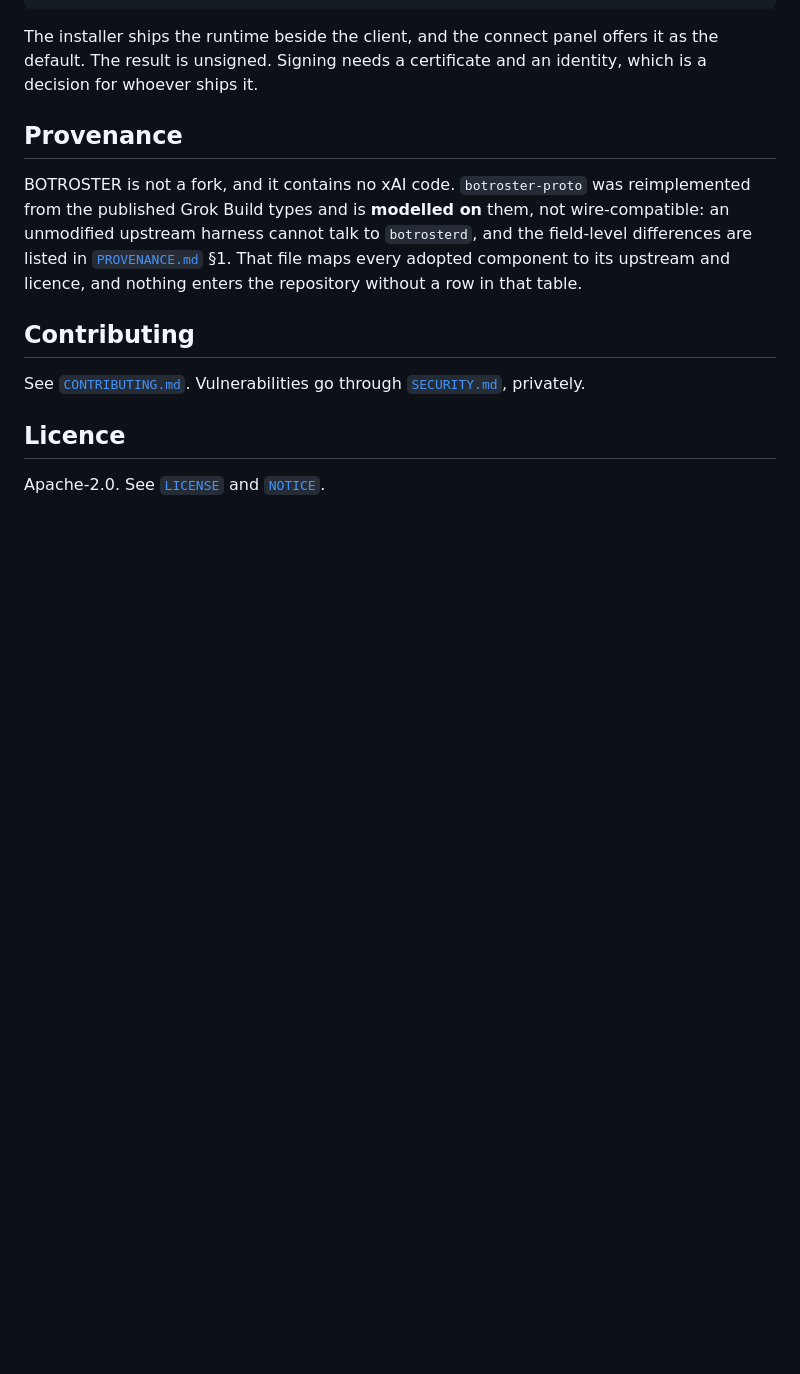
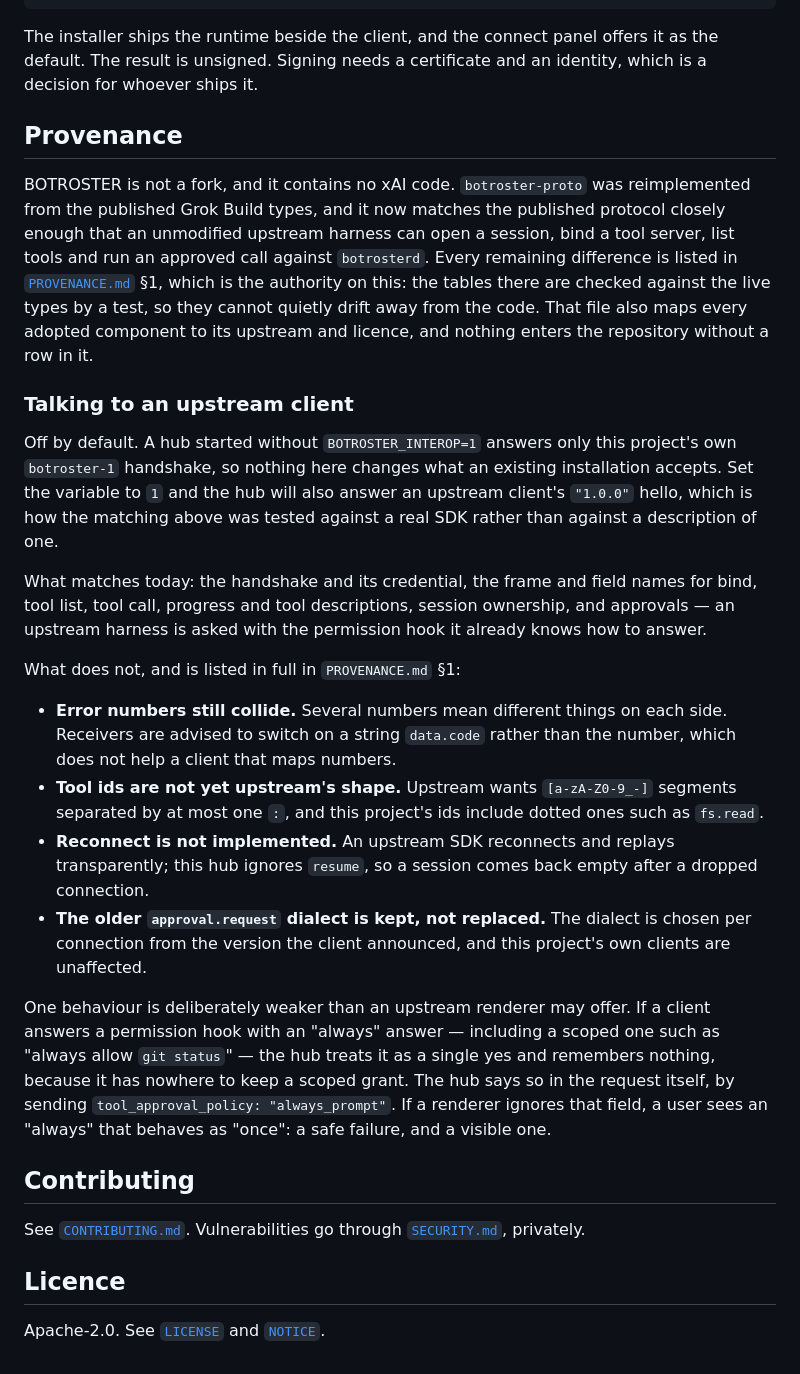
Before and after one commit to mandarwagh9/botroster, a Markdown page: README.md, the part around the change. GitHub-like rendering; blank space fills up the shorter version.

Commit message:
the README stops claiming an upstream harness cannot talk to this hub, because it can
PROVENANCE.md had already been corrected twice in this series, once by the
divergence test and once by each slice that matched a row out of its table. The
README kept the original sentence: "botroster-proto is modelled on them, not
wire-compatible: an unmodified upstream harness cannot talk to botrosterd".
After this series that is false, and it is the sentence a reader skims.

Replaced with what is actually true and, more usefully, with the shape of what is
not: the handshake, the frame and field names, session ownership and approvals
match; error numbers still collide, tool ids are not yet upstream's shape,
reconnect is not implemented, and the older approval.request dialect is kept
rather than replaced. PROVENANCE.md section 1 is named as the authority, because
its tables are checked against the live types by a test and therefore cannot
drift the way a paragraph can.

Added the interop notes, including the one this series owed: a client that answers
a permission hook with an "always", including a scoped one, gets a single yes and
nothing remembered, and the hub says so in the request by sending
tool_approval_policy: "always_prompt". A renderer that ignores that field shows a
user an "always" that behaves as "once", which is a safe failure and should be a
documented one rather than a surprise.

Off by default is stated plainly: a hub without BOTROSTER_INTEROP=1 answers only
botroster-1, so nothing here changes what an existing installation accepts.

The readme test passes; it parses shell fences out of this file, and this prose
adds none.

```diff
--- a/README.md
+++ b/README.md
@@ -370,10 +370,42 @@ identity, which is a decision for whoever ships it.
 ## Provenance
 
 BOTROSTER is not a fork, and it contains no xAI code. `botroster-proto` was reimplemented from the
-published Grok Build types and is **modelled on** them, not wire-compatible: an unmodified upstream
-harness cannot talk to `botrosterd`, and the field-level differences are listed in
-[`PROVENANCE.md`](PROVENANCE.md) §1. That file maps every adopted component to its upstream and
-licence, and nothing enters the repository without a row in that table.
+published Grok Build types, and it now matches the published protocol closely enough that an unmodified
+upstream harness can open a session, bind a tool server, list tools and run an approved call against
+`botrosterd`. Every remaining difference is listed in [`PROVENANCE.md`](PROVENANCE.md) §1, which is
+the authority on this: the tables there are checked against the live types by a test, so they cannot
+quietly drift away from the code. That file also maps every adopted component to its upstream and
+licence, and nothing enters the repository without a row in it.
+
+### Talking to an upstream client
+
+Off by default. A hub started without `BOTROSTER_INTEROP=1` answers only this project's own
+`botroster-1` handshake, so nothing here changes what an existing installation accepts. Set the
+variable to `1` and the hub will also answer an upstream client's `"1.0.0"` hello, which is how the
+matching above was tested against a real SDK rather than against a description of one.
+
+What matches today: the handshake and its credential, the frame and field names for bind, tool list,
+tool call, progress and tool descriptions, session ownership, and approvals — an upstream harness is
+asked with the permission hook it already knows how to answer.
+
+What does not, and is listed in full in `PROVENANCE.md` §1:
+
+- **Error numbers still collide.** Several numbers mean different things on each side. Receivers are
+  advised to switch on a string `data.code` rather than the number, which does not help a client that
+  maps numbers.
+- **Tool ids are not yet upstream's shape.** Upstream wants `[a-zA-Z0-9_-]` segments separated by at
+  most one `:`, and this project's ids include dotted ones such as `fs.read`.
+- **Reconnect is not implemented.** An upstream SDK reconnects and replays transparently; this hub
+  ignores `resume`, so a session comes back empty after a dropped connection.
+- **The older `approval.request` dialect is kept, not replaced.** The dialect is chosen per connection
+  from the version the client announced, and this project's own clients are unaffected.
+
+One behaviour is deliberately weaker than an upstream renderer may offer. If a client answers a
+permission hook with an "always" answer — including a scoped one such as "always allow `git status`" —
+the hub treats it as a single yes and remembers nothing, because it has nowhere to keep a scoped grant.
+The hub says so in the request itself, by sending `tool_approval_policy: "always_prompt"`. If a
+renderer ignores that field, a user sees an "always" that behaves as "once": a safe failure, and a
+visible one.
 
 ## Contributing
 
```
